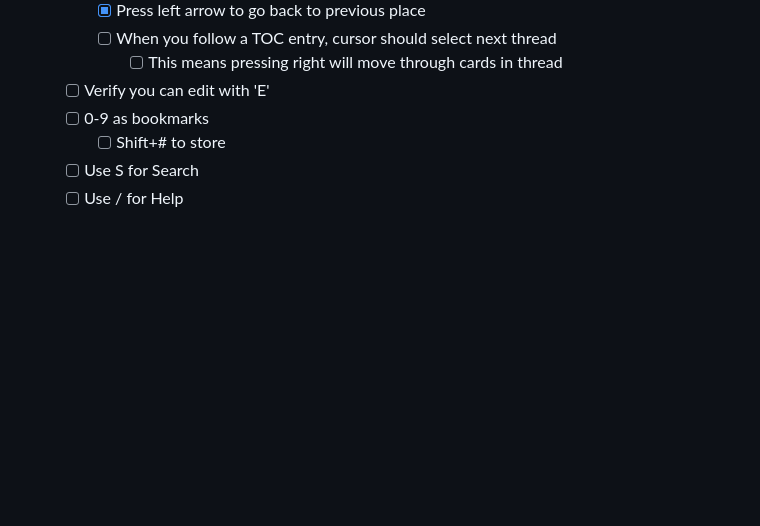
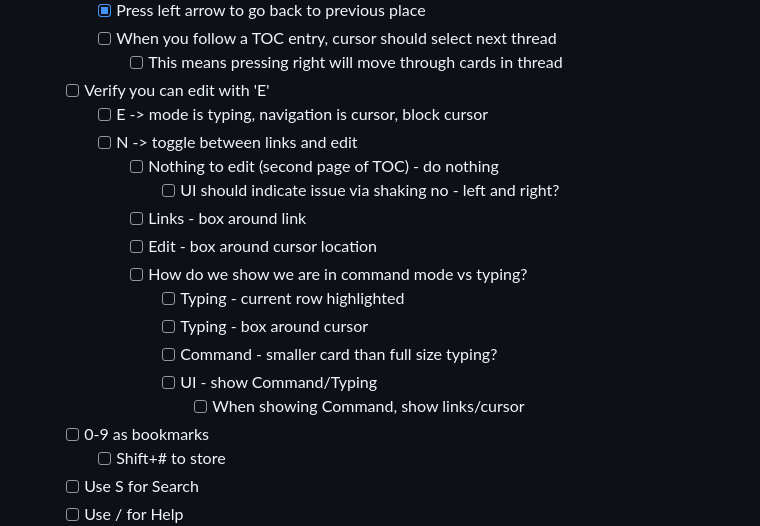
Before and after one commit to lenihan/fj, a Markdown page: PLAN.md, the part around the change. Drawn GitHub-style; blank space fills up the shorter version.

Commit message:
Update plan with steps to improve editting

```diff
--- a/PLAN.md
+++ b/PLAN.md
@@ -94,6 +94,18 @@
     - [ ] When you follow a TOC entry, cursor should select next thread
       - [ ] This means pressing right will move through cards in thread
   - [ ] Verify you can edit with 'E'
+    - [ ] E -> mode is typing, navigation is cursor, block cursor
+    - [ ] N -> toggle between links and edit
+      - [ ] Nothing to edit (second page of TOC) - do nothing
+        - [ ] UI should indicate issue via shaking no - left and right?
+      - [ ] Links - box around link
+      - [ ] Edit - box around cursor location
+      - [ ] How do we show we are in command mode vs typing?
+        - [ ] Typing - current row highlighted
+        - [ ] Typing - box around cursor
+        - [ ] Command - smaller card than full size typing?
+        - [ ] UI - show Command/Typing
+          - [ ] When showing Command, show links/cursor
   - [ ] 0-9 as bookmarks
     - [ ] Shift+# to store
   - [ ] Use S for Search
```
